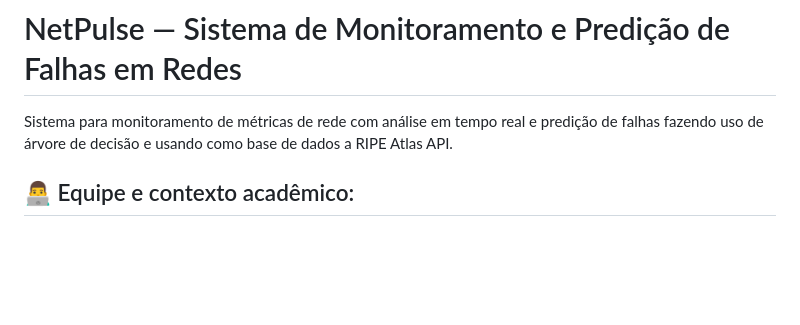
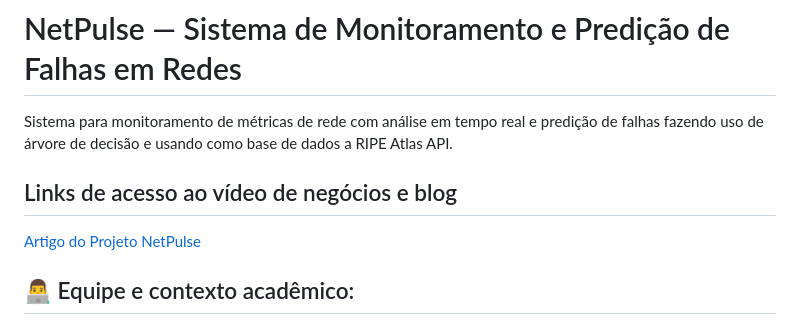
Before and after one commit to Rodrigo3441/netpulse-sistema-monitor-de-redes, a Markdown page: README.md, the part around the change. GitHub-like rendering; blank space fills up the shorter version.

Commit message:
Adicionar seção de links para o vídeo de negócios e o blog no README

```diff
--- a/README.md
+++ b/README.md
@@ -1,5 +1,9 @@
 # NetPulse — Sistema de Monitoramento e Predição de Falhas em Redes
 Sistema para monitoramento de métricas de rede com análise em tempo real e predição de falhas fazendo uso de árvore de decisão e usando como base de dados a RIPE Atlas API.
+
+## Links de acesso ao vídeo de negócios e blog
+
+[Artigo do Projeto NetPulse](https://artigoprojetonetpulse.netlify.app/)
 
 ## 👨‍💻 Equipe e contexto acadêmico:
 
```
